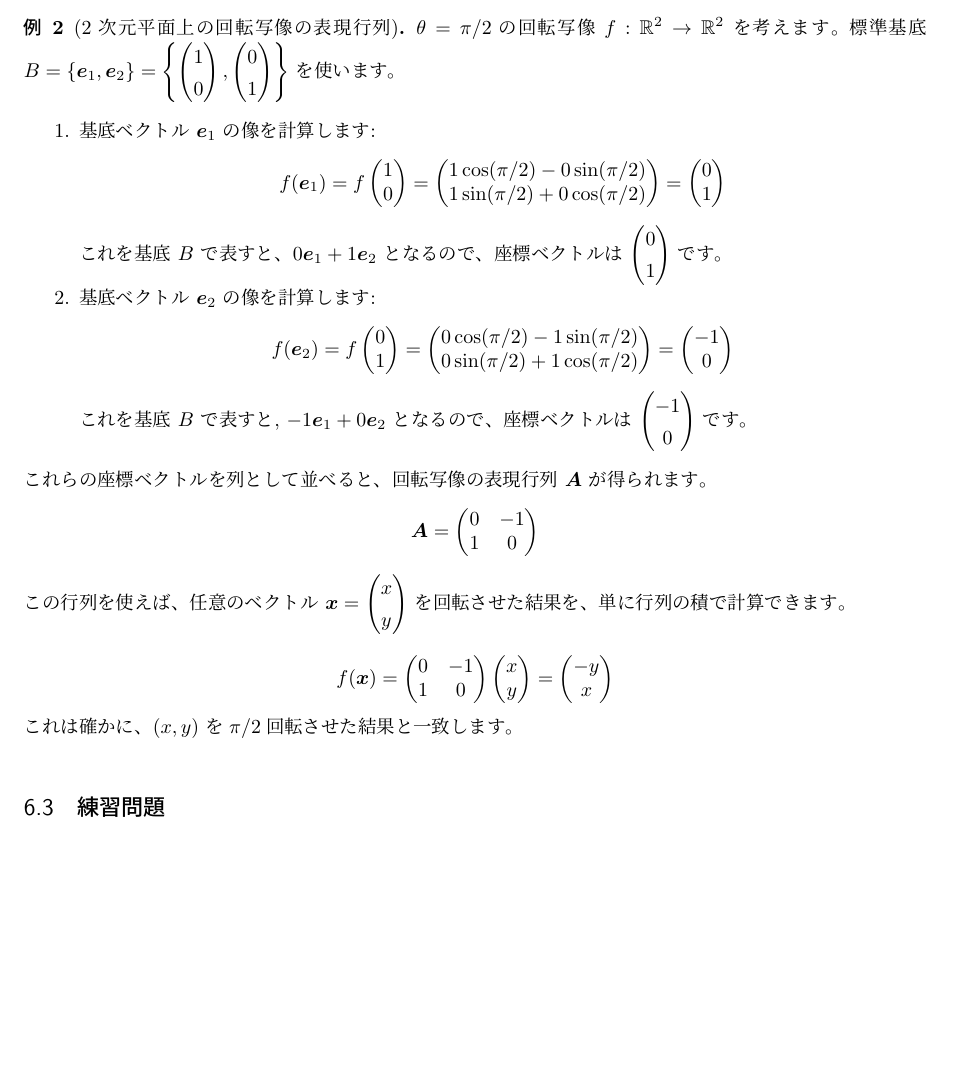
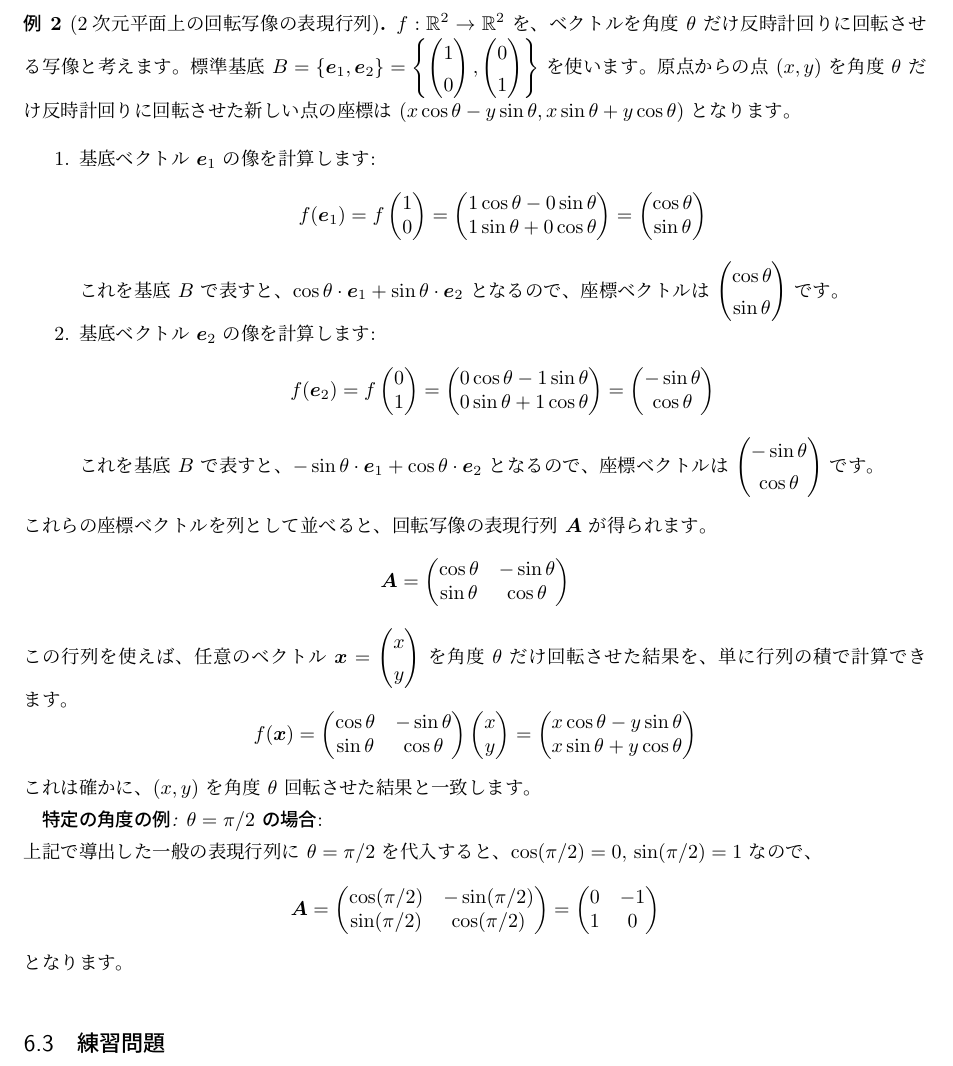
Before and after one commit to oshimayuki1124/linear_algebra_text, a LaTeX document (gemini_text.tex, which reads chapter6.tex): part of page 27 of 33, cut so that both start at the same text, the shorter picture padded with empty space. Compiled offline with pLaTeX and dvipdfmx.

Commit message:
7章まで

```diff
--- a/chapter6.tex
+++ b/chapter6.tex
@@ -88,20 +88,26 @@ a_{m1} & a_{m2} & \cdots & a_{mn}
 \end{thm}
 
 \begin{ex}[2次元平面上の回転写像の表現行列]
-$\theta = \pi/2$の回転写像 $f: \mathbb{R}^2 \to \mathbb{R}^2$ を考えます。標準基底 $B = \{\bm{e}_1, \bm{e}_2\} = \left\{ \begin{pmatrix} 1 \\ 0 \end{pmatrix}, \begin{pmatrix} 0 \\ 1 \end{pmatrix} \right\}$ を使います。
+$f: \mathbb{R}^2 \to \mathbb{R}^2$ を、ベクトルを角度 $\theta$ だけ反時計回りに回転させる写像と考えます。標準基底 $B = \{\bm{e}_1, \bm{e}_2\} = \left\{ \begin{pmatrix} 1 \\ 0 \end{pmatrix}, \begin{pmatrix} 0 \\ 1 \end{pmatrix} \right\}$ を使います。原点からの点 $(x, y)$ を角度 $\theta$ だけ反時計回りに回転させた新しい点の座標は $(x\cos\theta - y\sin\theta, x\sin\theta + y\cos\theta)$ となります。
 \begin{enumerate}
 \item 基底ベクトル $\bm{e}_1$ の像を計算します:
-    \[f(\bm{e}_1) = f\begin{pmatrix} 1 \\ 0 \end{pmatrix} = \begin{pmatrix} 1\cos(\pi/2) - 0\sin(\pi/2) \\ 1\sin(\pi/2) + 0\cos(\pi/2) \end{pmatrix} = \begin{pmatrix} 0 \\ 1 \end{pmatrix}\]
-    これを基底 $B$ で表すと、$0\bm{e}_1 + 1\bm{e}_2$ となるので、座標ベクトルは $\begin{pmatrix} 0 \\ 1 \end{pmatrix}$ です。
+    \[f(\bm{e}_1) = f\begin{pmatrix} 1 \\ 0 \end{pmatrix} = \begin{pmatrix} 1\cos\theta - 0\sin\theta \\ 1\sin\theta + 0\cos\theta \end{pmatrix} = \begin{pmatrix} \cos\theta \\ \sin\theta \end{pmatrix}\]
+    これを基底 $B$ で表すと、$\cos\theta \cdot \bm{e}_1 + \sin\theta \cdot \bm{e}_2$ となるので、座標ベクトルは $\begin{pmatrix} \cos\theta \\ \sin\theta \end{pmatrix}$ です。
+
 \item 基底ベクトル $\bm{e}_2$ の像を計算します:
-    \[f(\bm{e}_2) = f\begin{pmatrix} 0 \\ 1 \end{pmatrix} = \begin{pmatrix} 0\cos(\pi/2) - 1\sin(\pi/2) \\ 0\sin(\pi/2) + 1\cos(\pi/2) \end{pmatrix} = \begin{pmatrix} -1 \\ 0 \end{pmatrix}\]
-    これを基底 $B$ で表すと, $-1\bm{e}_1 + 0\bm{e}_2$ となるので、座標ベクトルは $\begin{pmatrix} -1 \\ 0 \end{pmatrix}$ です。
+    \[f(\bm{e}_2) = f\begin{pmatrix} 0 \\ 1 \end{pmatrix} = \begin{pmatrix} 0\cos\theta - 1\sin\theta \\ 0\sin\theta + 1\cos\theta \end{pmatrix} = \begin{pmatrix} -\sin\theta \\ \cos\theta \end{pmatrix}\]
+    これを基底 $B$ で表すと、$-\sin\theta \cdot \bm{e}_1 + \cos\theta \cdot \bm{e}_2$ となるので、座標ベクトルは $\begin{pmatrix} -\sin\theta \\ \cos\theta \end{pmatrix}$ です。
 \end{enumerate}
 これらの座標ベクトルを列として並べると、回転写像の表現行列 $\bm{A}$ が得られます。
-\[\bm{A} = \begin{pmatrix} 0 & -1 \\ 1 & 0 \end{pmatrix}\]
-この行列を使えば、任意のベクトル $\bm{x} = \begin{pmatrix} x \\ y \end{pmatrix}$ を回転させた結果を、単に行列の積で計算できます。
-\[f(\bm{x}) = \begin{pmatrix} 0 & -1 \\ 1 & 0 \end{pmatrix} \begin{pmatrix} x \\ y \end{pmatrix} = \begin{pmatrix} -y \\ x \end{pmatrix}\]
-これは確かに、$(x,y)$ を$\pi/2$回転させた結果と一致します。
+\[\bm{A} = \begin{pmatrix} \cos\theta & -\sin\theta \\ \sin\theta & \cos\theta \end{pmatrix}\]
+この行列を使えば、任意のベクトル $\bm{x} = \begin{pmatrix} x \\ y \end{pmatrix}$ を角度 $\theta$ だけ回転させた結果を、単に行列の積で計算できます。
+\[f(\bm{x}) = \begin{pmatrix} \cos\theta & -\sin\theta \\ \sin\theta & \cos\theta \end{pmatrix} \begin{pmatrix} x \\ y \end{pmatrix} = \begin{pmatrix} x\cos\theta - y\sin\theta \\ x\sin\theta + y\cos\theta \end{pmatrix}\]
+これは確かに、$(x,y)$ を角度 $\theta$ 回転させた結果と一致します。\par
+\emph{特定の角度の例: $\theta = \pi/2$ の場合}:\\
+上記で導出した一般の表現行列に $\theta = \pi/2$ を代入すると、
+$\cos(\pi/2) = 0$, $\sin(\pi/2) = 1$ なので、
+\[\bm{A} = \begin{pmatrix} \cos(\pi/2) & -\sin(\pi/2) \\ \sin(\pi/2) & \cos(\pi/2) \end{pmatrix} = \begin{pmatrix} 0 & -1 \\ 1 & 0 \end{pmatrix}\]
+となります。
 \end{ex}
 
 \subsection{練習問題}
```
Also changed, not shown: chapter5.tex (+1 -1 lines), chapter7.tex (+1 -1 lines), gemini_text.pdf.
